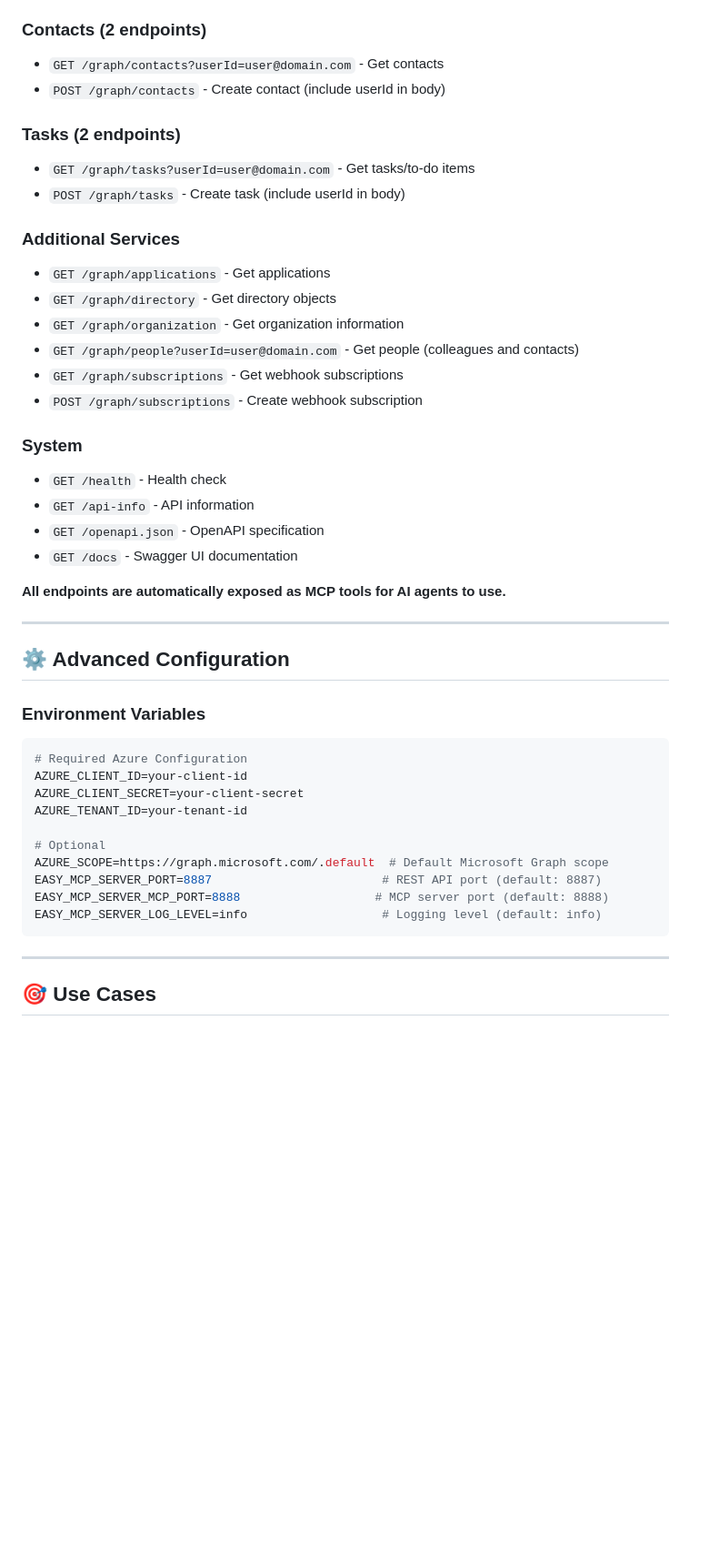
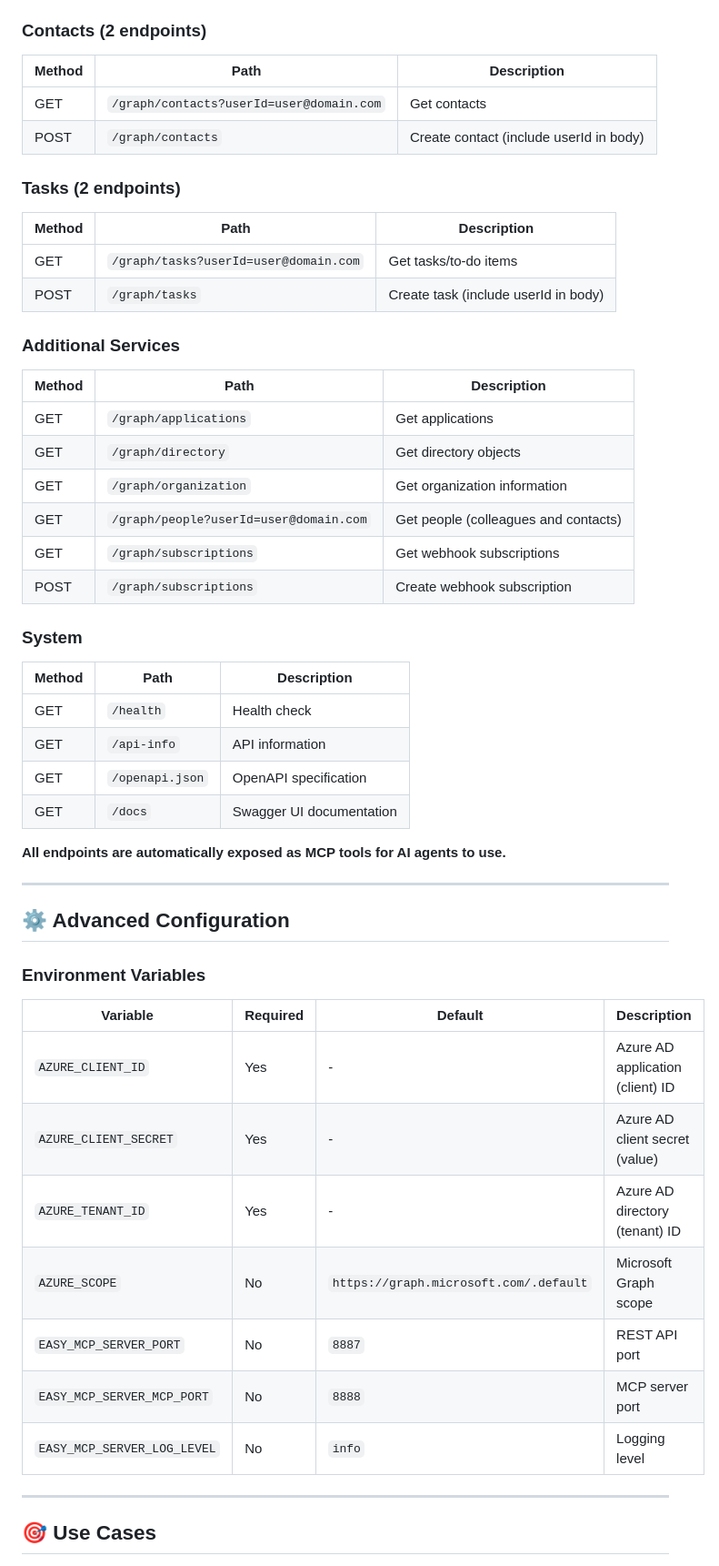
Before and after one commit to easynet-world/7160-microsoft-graph-mcp, a Markdown page: README.md, the part around the change printed below. Shown: that part at 91% size. Rendered like a GitHub page; blank space fills up the shorter version.

````diff
--- a/README.md
+++ b/README.md
@@ -250,25 +273,37 @@ curl http://localhost:8887/graph/teams
 
 ### Contacts (2 endpoints)
-- `GET /graph/contacts?userId=user@domain.com` - Get contacts
-- `POST /graph/contacts` - Create contact (include userId in body)
+
+Method | Path | Description
+--- | --- | ---
+GET | `/graph/contacts?userId=user@domain.com` | Get contacts
+POST | `/graph/contacts` | Create contact (include userId in body)
 
 ### Tasks (2 endpoints)
-- `GET /graph/tasks?userId=user@domain.com` - Get tasks/to-do items
-- `POST /graph/tasks` - Create task (include userId in body)
+
+Method | Path | Description
+--- | --- | ---
+GET | `/graph/tasks?userId=user@domain.com` | Get tasks/to-do items
+POST | `/graph/tasks` | Create task (include userId in body)
 
 ### Additional Services
-- `GET /graph/applications` - Get applications
-- `GET /graph/directory` - Get directory objects
-- `GET /graph/organization` - Get organization information
-- `GET /graph/people?userId=user@domain.com` - Get people (colleagues and contacts)
-- `GET /graph/subscriptions` - Get webhook subscriptions
-- `POST /graph/subscriptions` - Create webhook subscription
+
+Method | Path | Description
+--- | --- | ---
+GET | `/graph/applications` | Get applications
+GET | `/graph/directory` | Get directory objects
+GET | `/graph/organization` | Get organization information
+GET | `/graph/people?userId=user@domain.com` | Get people (colleagues and contacts)
+GET | `/graph/subscriptions` | Get webhook subscriptions
+POST | `/graph/subscriptions` | Create webhook subscription
 
 ### System
-- `GET /health` - Health check
-- `GET /api-info` - API information
-- `GET /openapi.json` - OpenAPI specification
-- `GET /docs` - Swagger UI documentation
+
+Method | Path | Description
+--- | --- | ---
+GET | `/health` | Health check
+GET | `/api-info` | API information
+GET | `/openapi.json` | OpenAPI specification
+GET | `/docs` | Swagger UI documentation
 
 **All endpoints are automatically exposed as MCP tools for AI agents to use.**
 
@@ -278,18 +313,15 @@ curl http://localhost:8887/graph/teams
 
 ### Environment Variables
 
-```bash
-# Required Azure Configuration
-AZURE_CLIENT_ID=your-client-id
-AZURE_CLIENT_SECRET=your-client-secret
-AZURE_TENANT_ID=your-tenant-id
-
-# Optional
-AZURE_SCOPE=https://graph.microsoft.com/.default  # Default Microsoft Graph scope
-EASY_MCP_SERVER_PORT=8887                        # REST API port (default: 8887)
-EASY_MCP_SERVER_MCP_PORT=8888                   # MCP server port (default: 8888)
-EASY_MCP_SERVER_LOG_LEVEL=info                   # Logging level (default: info)
-```
+Variable | Required | Default | Description
+--- | --- | --- | ---
+`AZURE_CLIENT_ID` | Yes | - | Azure AD application (client) ID
+`AZURE_CLIENT_SECRET` | Yes | - | Azure AD client secret (value)
+`AZURE_TENANT_ID` | Yes | - | Azure AD directory (tenant) ID
+`AZURE_SCOPE` | No | `https://graph.microsoft.com/.default` | Microsoft Graph scope
+`EASY_MCP_SERVER_PORT` | No | `8887` | REST API port
+`EASY_MCP_SERVER_MCP_PORT` | No | `8888` | MCP server port
+`EASY_MCP_SERVER_LOG_LEVEL` | No | `info` | Logging level
 
 ---
 
````
Also changed, not shown: other parts of README.md (+66 -42 lines).
